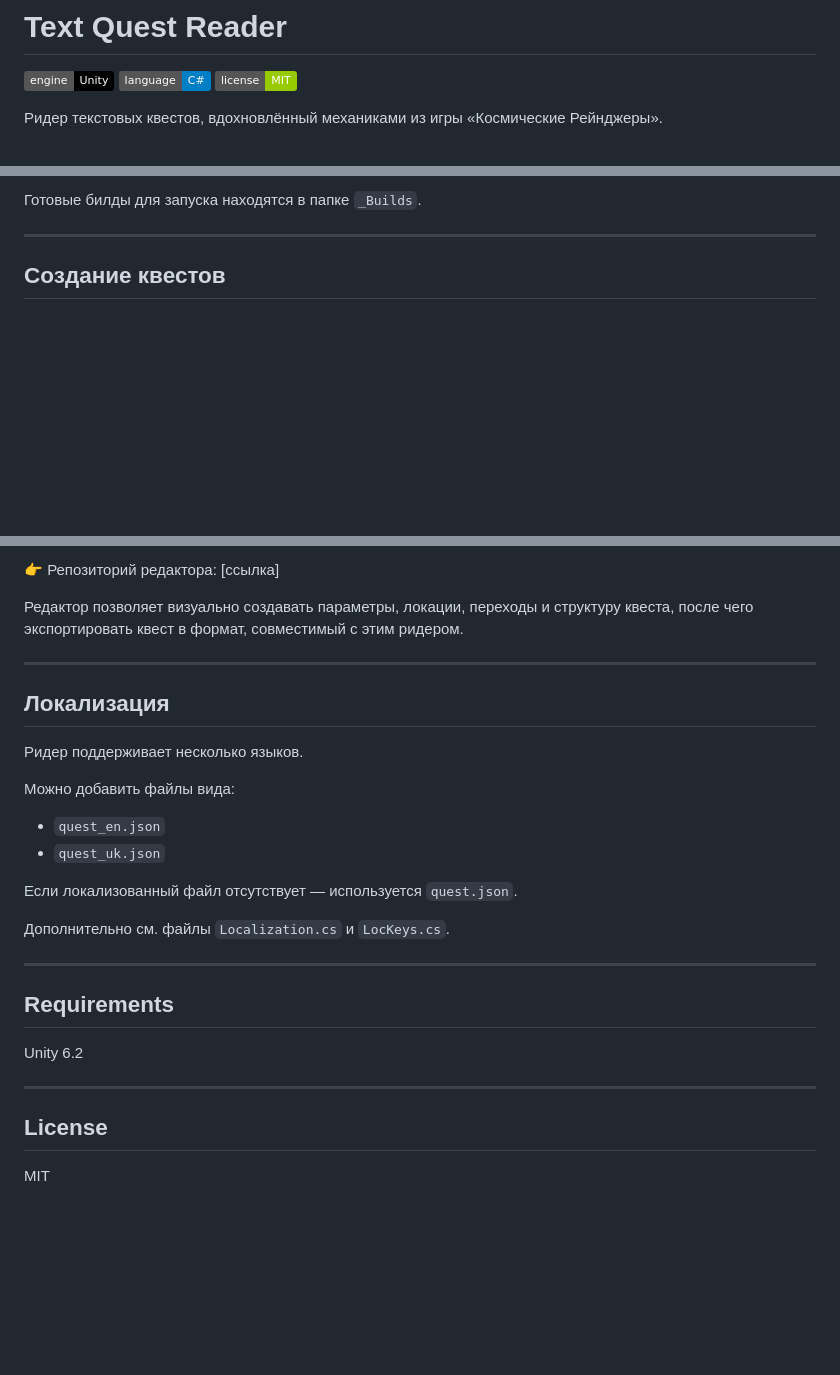
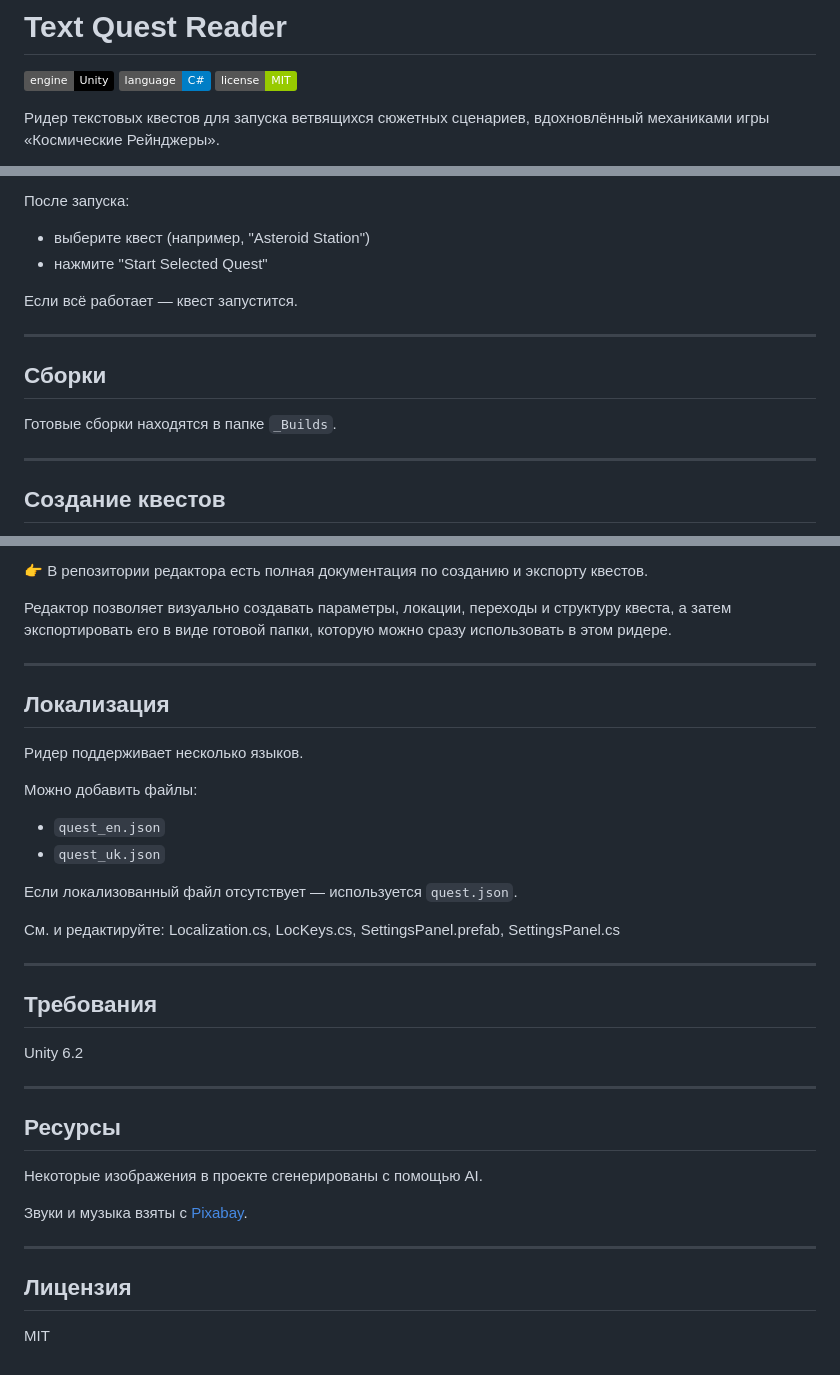
Before and after one commit to albruevich/Text-Quest-Reader, a Markdown page: README.ru.md, 3 parts joined by grey strips. Rendered like a GitHub page; badges without logos; blank space fills up the shorter version.

```diff
--- a/README.ru.md
+++ b/README.ru.md
@@ -6,5 +6,5 @@
 ![Language](https://img.shields.io/badge/language-C%23-blue)
 ![License](https://img.shields.io/badge/license-MIT-green)
 
-Ридер текстовых квестов, вдохновлённый механиками из игры «Космические Рейнджеры».
+Ридер текстовых квестов для запуска ветвящихся сюжетных сценариев, вдохновлённый механиками игры «Космические Рейнджеры».
 
@@ -71,5 +98,15 @@ Assets/Resources/Quests/YourQuest/
 
-Готовые билды для запуска находятся в папке `_Builds`.
+После запуска:
+- выберите квест (например, "Asteroid Station")
+- нажмите "Start Selected Quest"
+
+Если всё работает — квест запустится.
+
+---
+
+## Сборки
+
+Готовые сборки находятся в папке `_Builds`.
 
 ---
 
@@ -79,7 +116,7 @@ Assets/Resources/Quests/YourQuest/
 
-👉 Репозиторий редактора: [ссылка]
+👉 В репозитории редактора есть полная документация по созданию и экспорту квестов.
 
-Редактор позволяет визуально создавать параметры, локации, переходы и структуру квеста, после чего экспортировать квест в формат, совместимый с этим ридером.
+Редактор позволяет визуально создавать параметры, локации, переходы и структуру квеста, а затем экспортировать его в виде готовой папки, которую можно сразу использовать в этом ридере.
 
 ---
 
@@ -87,22 +124,31 @@ Assets/Resources/Quests/YourQuest/
 
 Ридер поддерживает несколько языков.
 
-Можно добавить файлы вида:
+Можно добавить файлы:
 - `quest_en.json`
 - `quest_uk.json`
 
 Если локализованный файл отсутствует — используется `quest.json`.
 
-Дополнительно см. файлы `Localization.cs` и `LocKeys.cs`.
+См. и редактируйте:
+Localization.cs, LocKeys.cs, SettingsPanel.prefab, SettingsPanel.cs
 
 ---
 
-## Requirements
+## Требования
 
 Unity 6.2
 
 ---
 
-## License
+## Ресурсы
+
+Некоторые изображения в проекте сгенерированы с помощью AI.
+
+Звуки и музыка взяты с [Pixabay](https://pixabay.com/).
+
+---
+
+## Лицензия
 
 MIT
```
Also changed, not shown: other parts of README.ru.md (+46 -19 lines), README.ua.md (+72 -26 lines).
